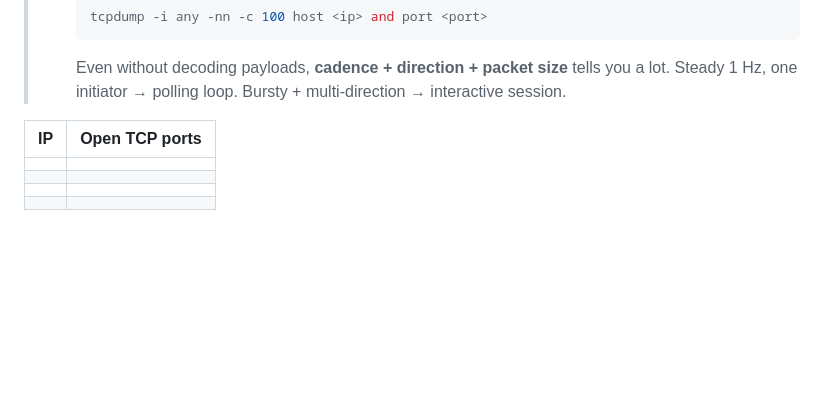
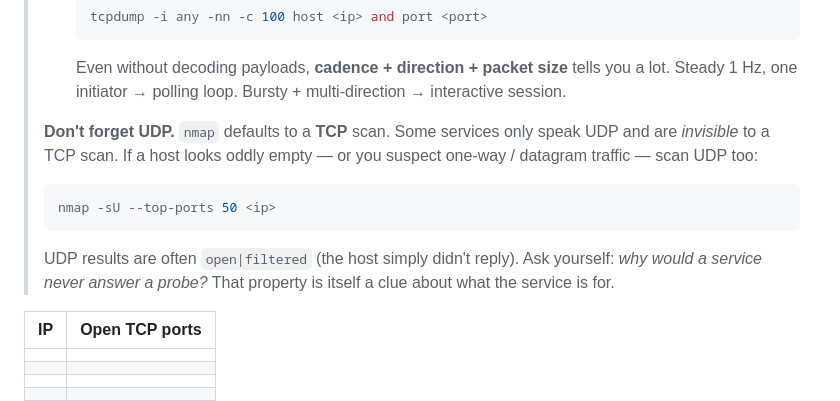
Before and after one commit to Animesh155/Lab-, a Markdown page: phase1_env/lab_recon/TASK_SHEET.md, the part around the change. Drawn GitHub-style; blank space fills up the shorter version.

````diff
--- a/phase1_env/lab_recon/TASK_SHEET.md
+++ b/phase1_env/lab_recon/TASK_SHEET.md
@@ -90,6 +90,18 @@ For each live host, list open TCP ports.
 >    Even without decoding payloads, **cadence + direction + packet
 >    size** tells you a lot. Steady 1 Hz, one initiator → polling
 >    loop. Bursty + multi-direction → interactive session.
+>
+> **Don't forget UDP.** `nmap` defaults to a **TCP** scan. Some
+> services only speak UDP and are *invisible* to a TCP scan. If a
+> host looks oddly empty — or you suspect one-way / datagram
+> traffic — scan UDP too:
+> ```bash
+> nmap -sU --top-ports 50 <ip>
+> ```
+> UDP results are often `open|filtered` (the host simply didn't
+> reply). Ask yourself: *why would a service never answer a
+> probe?* That property is itself a clue about what the service
+> is for.
 >
 
 | IP | Open TCP ports |
````
Also changed, not shown: phase1_env/lab_recon/ANSWER_KEY.md (+100 -18 lines).
